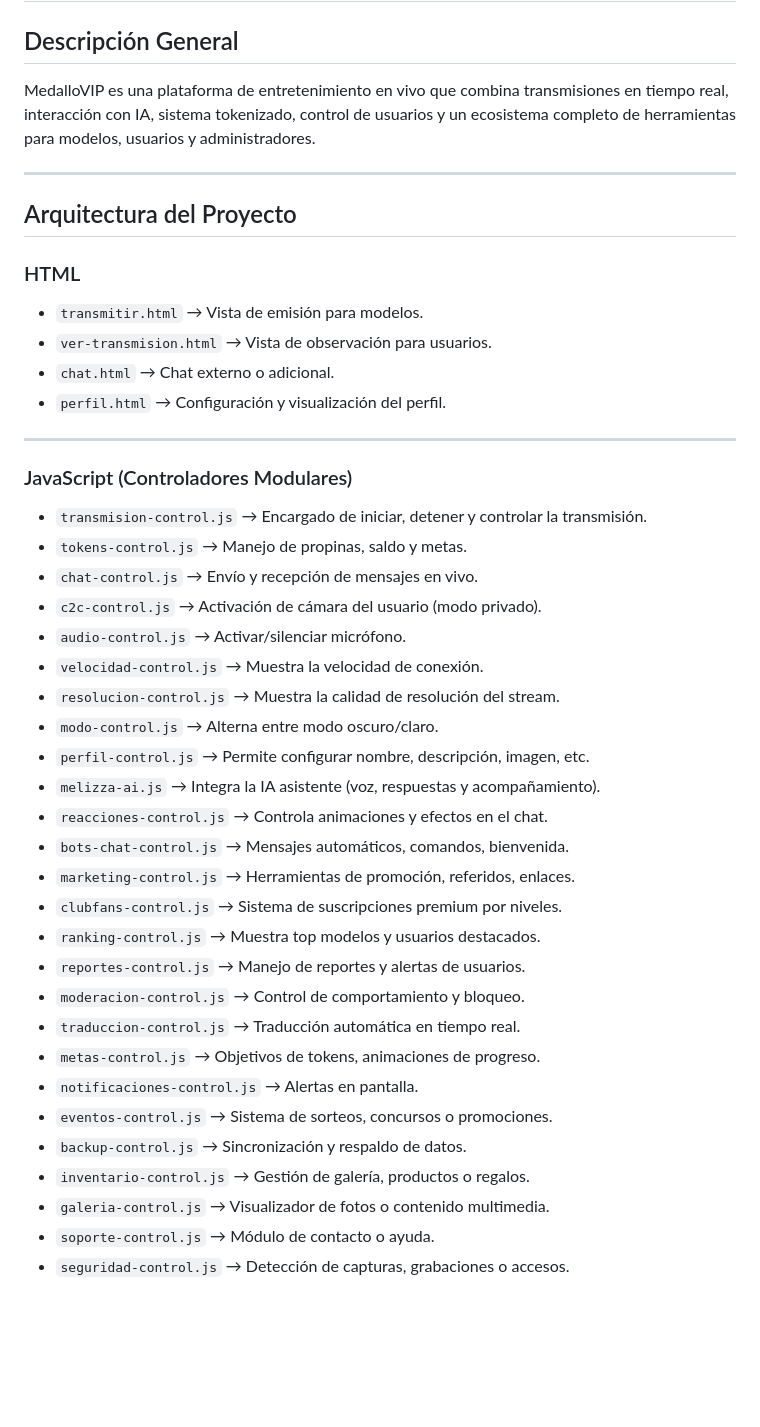
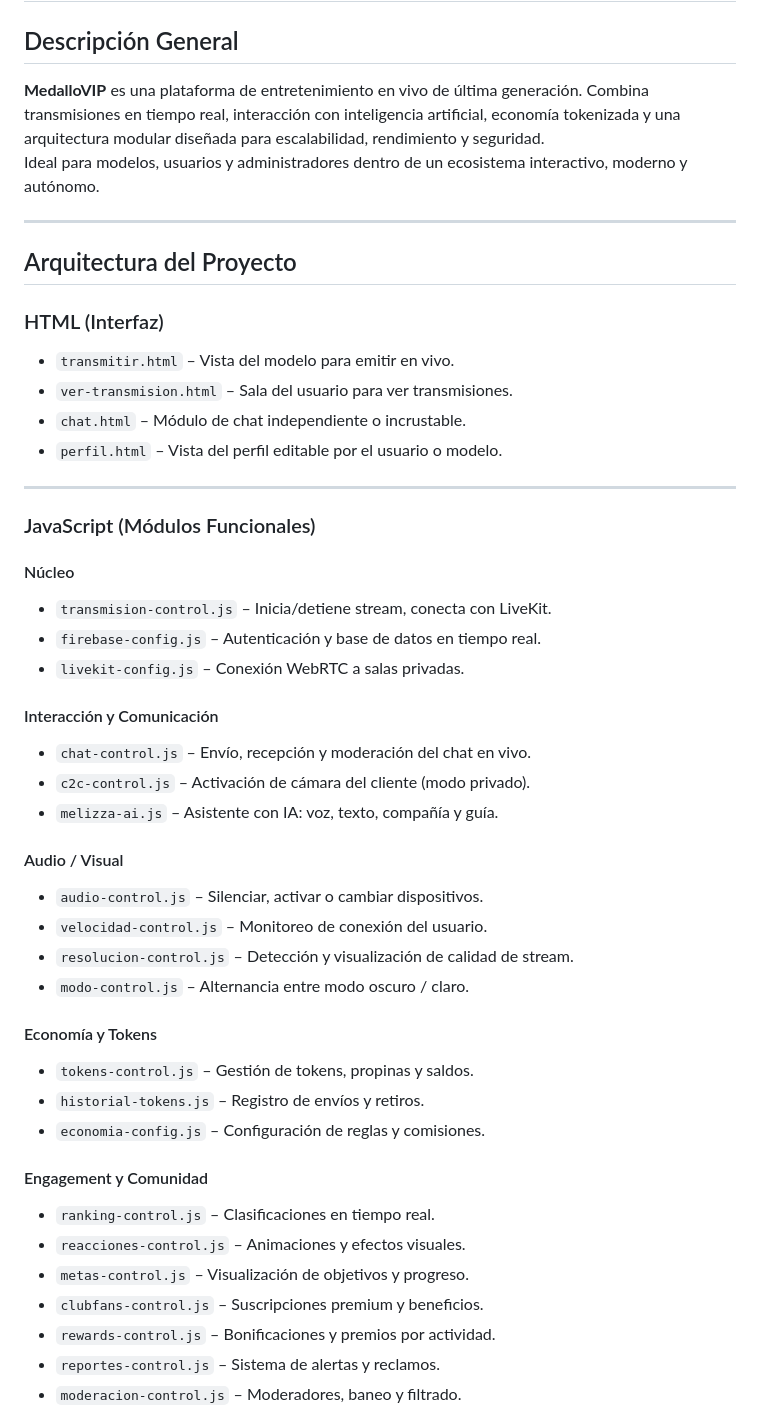
Before and after one commit to MedalloVIP/Live-stream-modelos-medalloVIP, a Markdown page: README.md, the part around the change printed below. Drawn GitHub-style; blank space fills up the shorter version.

```diff
--- a/README.md
+++ b/README.md
@@ -3,45 +3,50 @@ Plataforma de trasmisiones en vivo
 # MedalloVIP - Plataforma de Streaming y Economía Digital
 
 ## Descripción General
-MedalloVIP es una plataforma de entretenimiento en vivo que combina transmisiones en tiempo real, interacción con IA, sistema tokenizado, control de usuarios y un ecosistema completo de herramientas para modelos, usuarios y administradores.
+**MedalloVIP** es una plataforma de entretenimiento en vivo de última generación. Combina transmisiones en tiempo real, interacción con inteligencia artificial, economía tokenizada y una arquitectura modular diseñada para escalabilidad, rendimiento y seguridad.
+Ideal para modelos, usuarios y administradores dentro de un ecosistema interactivo, moderno y autónomo.
 
 ---
 
 ## Arquitectura del Proyecto
 
-### HTML
-- `transmitir.html` → Vista de emisión para modelos.
-- `ver-transmision.html` → Vista de observación para usuarios.
-- `chat.html` → Chat externo o adicional.
-- `perfil.html` → Configuración y visualización del perfil.
+### HTML (Interfaz)
+- `transmitir.html` – Vista del modelo para emitir en vivo.
+- `ver-transmision.html` – Sala del usuario para ver transmisiones.
+- `chat.html` – Módulo de chat independiente o incrustable.
+- `perfil.html` – Vista del perfil editable por el usuario o modelo.
 
 ---
 
-### JavaScript (Controladores Modulares)
+### JavaScript (Módulos Funcionales)
 
-- `transmision-control.js` → Encargado de iniciar, detener y controlar la transmisión.
-- `tokens-control.js` → Manejo de propinas, saldo y metas.
-- `chat-control.js` → Envío y recepción de mensajes en vivo.
-- `c2c-control.js` → Activación de cámara del usuario (modo privado).
-- `audio-control.js` → Activar/silenciar micrófono.
-- `velocidad-control.js` → Muestra la velocidad de conexión.
-- `resolucion-control.js` → Muestra la calidad de resolución del stream.
-- `modo-control.js` → Alterna entre modo oscuro/claro.
-- `perfil-control.js` → Permite configurar nombre, descripción, imagen, etc.
-- `melizza-ai.js` → Integra la IA asistente (voz, respuestas y acompañamiento).
-- `reacciones-control.js` → Controla animaciones y efectos en el chat.
-- `bots-chat-control.js` → Mensajes automáticos, comandos, bienvenida.
-- `marketing-control.js` → Herramientas de promoción, referidos, enlaces.
-- `clubfans-control.js` → Sistema de suscripciones premium por niveles.
-- `ranking-control.js` → Muestra top modelos y usuarios destacados.
-- `reportes-control.js` → Manejo de reportes y alertas de usuarios.
-- `moderacion-control.js` → Control de comportamiento y bloqueo.
-- `traduccion-control.js` → Traducción automática en tiempo real.
-- `metas-control.js` → Objetivos de tokens, animaciones de progreso.
-- `notificaciones-control.js` → Alertas en pantalla.
-- `eventos-control.js` → Sistema de sorteos, concursos o promociones.
-- `backup-control.js` → Sincronización y respaldo de datos.
-- `inventario-control.js` → Gestión de galería, productos o regalos.
-- `galeria-control.js` → Visualizador de fotos o contenido multimedia.
-- `soporte-control.js` → Módulo de contacto o ayuda.
-- `seguridad-control.js` → Detección de capturas, grabaciones o accesos.
+#### Núcleo
+- `transmision-control.js` – Inicia/detiene stream, conecta con LiveKit.
+- `firebase-config.js` – Autenticación y base de datos en tiempo real.
+- `livekit-config.js` – Conexión WebRTC a salas privadas.
+
+#### Interacción y Comunicación
+- `chat-control.js` – Envío, recepción y moderación del chat en vivo.
+- `c2c-control.js` – Activación de cámara del cliente (modo privado).
+- `melizza-ai.js` – Asistente con IA: voz, texto, compañía y guía.
+
+#### Audio / Visual
+- `audio-control.js` – Silenciar, activar o cambiar dispositivos.
+- `velocidad-control.js` – Monitoreo de conexión del usuario.
+- `resolucion-control.js` – Detección y visualización de calidad de stream.
+- `modo-control.js` – Alternancia entre modo oscuro / claro.
+
+#### Economía y Tokens
+- `tokens-control.js` – Gestión de tokens, propinas y saldos.
+- `historial-tokens.js` – Registro de envíos y retiros.
+- `economia-config.js` – Configuración de reglas y comisiones.
+
+#### Engagement y Comunidad
+- `ranking-control.js` – Clasificaciones en tiempo real.
+- `reacciones-control.js` – Animaciones y efectos visuales.
+- `metas-control.js` – Visualización de objetivos y progreso.
+- `clubfans-control.js` – Suscripciones premium y beneficios.
+- `rewards-control.js` – Bonificaciones y premios por actividad.
+- `reportes-control.js` – Sistema de alertas y reclamos.
+- `moderacion-control.js` – Moderadores, baneo y filtrado.
+
```
Also changed, not shown: other parts of README.md (+48 -24 lines).
